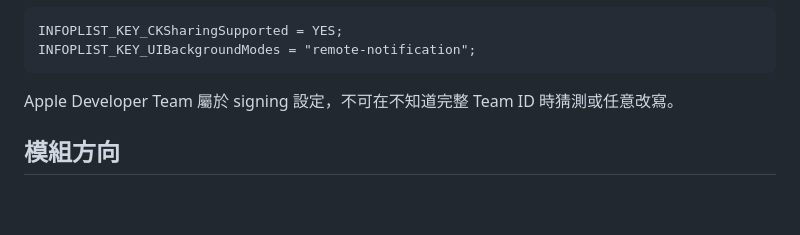
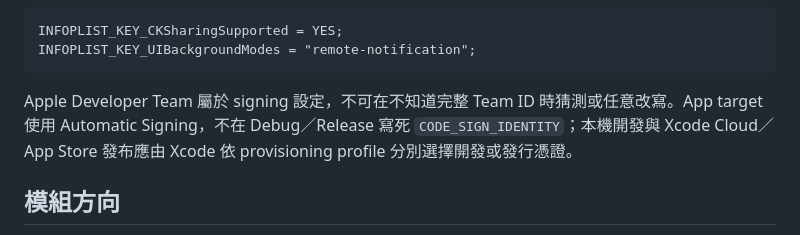
Before and after one commit to shaunchuang/shared-ledger-ios, a Markdown page: Docs/ARCHITECTURE.md, the part around the change. GitHub-like rendering; blank space fills up the shorter version.

Commit message:
Document automatic distribution signing

````diff
--- a/Docs/ARCHITECTURE.md
+++ b/Docs/ARCHITECTURE.md
@@ -37,7 +37,7 @@ INFOPLIST_KEY_CKSharingSupported = YES;
 INFOPLIST_KEY_UIBackgroundModes = "remote-notification";
 ```
 
-Apple Developer Team 屬於 signing 設定，不可在不知道完整 Team ID 時猜測或任意改寫。
+Apple Developer Team 屬於 signing 設定，不可在不知道完整 Team ID 時猜測或任意改寫。App target 使用 Automatic Signing，不在 Debug／Release 寫死 `CODE_SIGN_IDENTITY`；本機開發與 Xcode Cloud／App Store 發布應由 Xcode 依 provisioning profile 分別選擇開發或發行憑證。
 
 ## 模組方向
 
````
